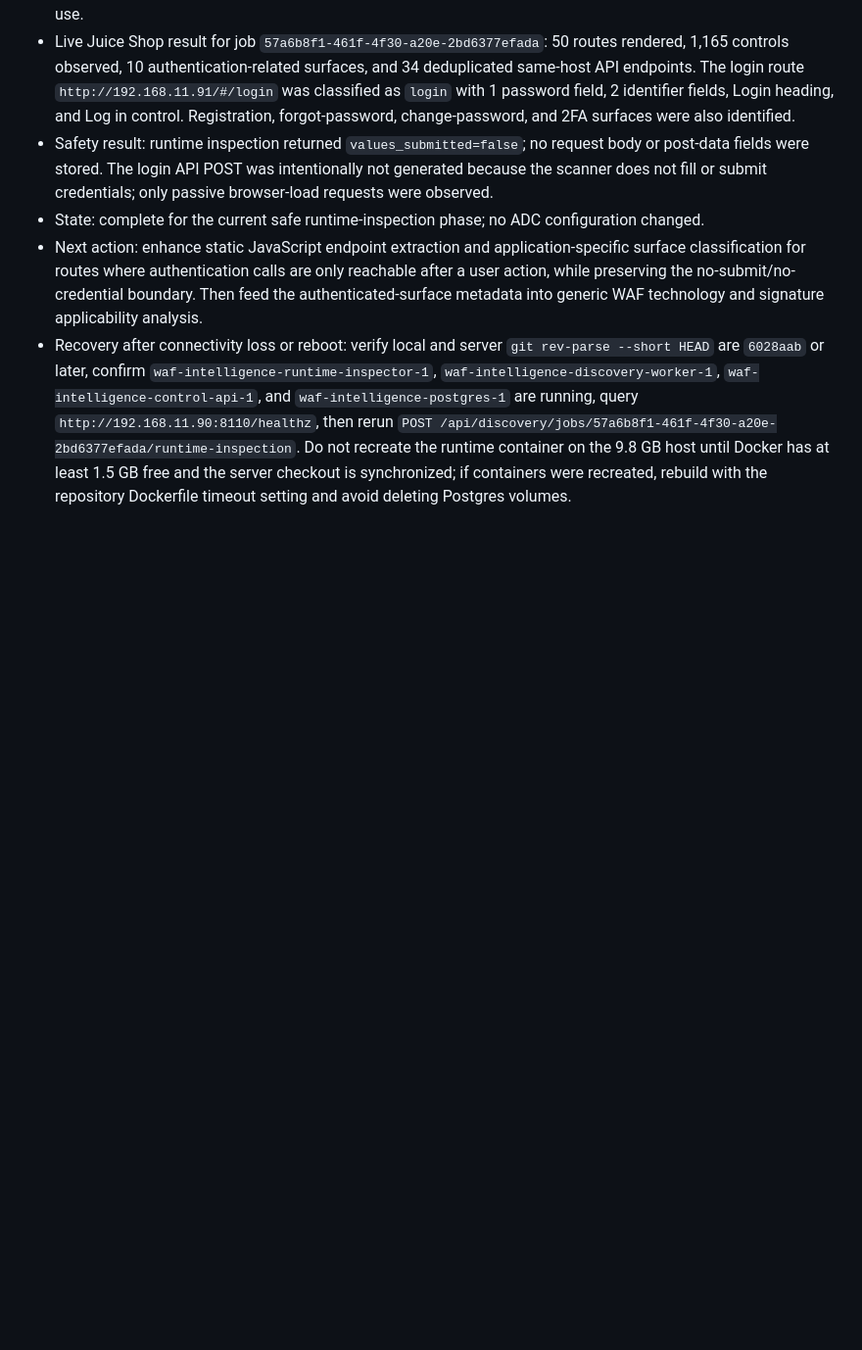
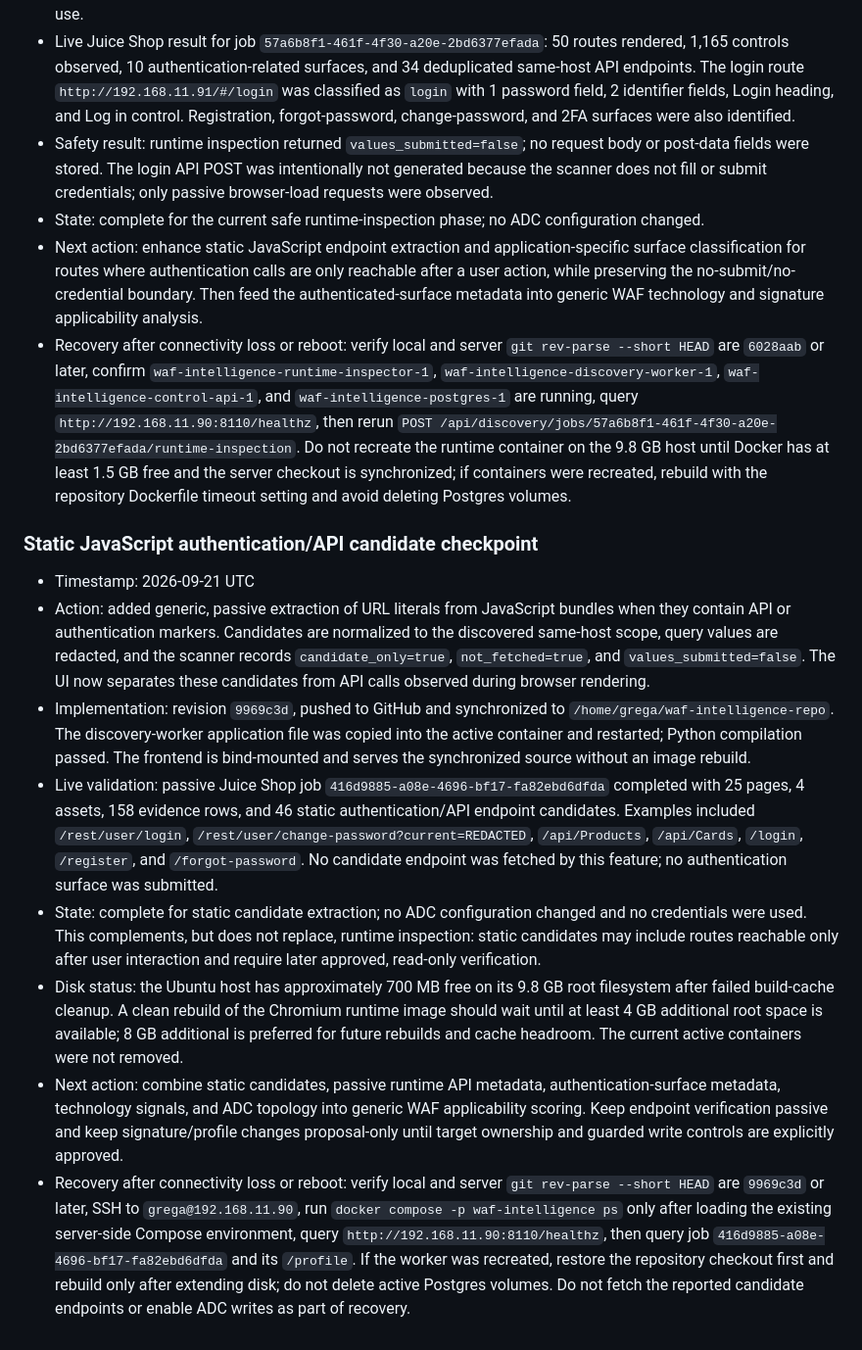
Before and after one commit to grega-zoubek/WAF-helper, a Markdown page: WAF_ANALYSIS_ROADMAP.md, the part around the change. Shown at 98% size. Drawn GitHub-style; blank space fills up the shorter version.

Commit message:
Document static endpoint extraction checkpoint

```diff
--- a/WAF_ANALYSIS_ROADMAP.md
+++ b/WAF_ANALYSIS_ROADMAP.md
@@ -341,3 +341,14 @@ If connectivity is lost or a machine reboots:
 - State: complete for the current safe runtime-inspection phase; no ADC configuration changed.
 - Next action: enhance static JavaScript endpoint extraction and application-specific surface classification for routes where authentication calls are only reachable after a user action, while preserving the no-submit/no-credential boundary. Then feed the authenticated-surface metadata into generic WAF technology and signature applicability analysis.
 - Recovery after connectivity loss or reboot: verify local and server `git rev-parse --short HEAD` are `6028aab` or later, confirm `waf-intelligence-runtime-inspector-1`, `waf-intelligence-discovery-worker-1`, `waf-intelligence-control-api-1`, and `waf-intelligence-postgres-1` are running, query `http://192.168.11.90:8110/healthz`, then rerun `POST /api/discovery/jobs/57a6b8f1-461f-4f30-a20e-2bd6377efada/runtime-inspection`. Do not recreate the runtime container on the 9.8 GB host until Docker has at least 1.5 GB free and the server checkout is synchronized; if containers were recreated, rebuild with the repository Dockerfile timeout setting and avoid deleting Postgres volumes.
+
+### Static JavaScript authentication/API candidate checkpoint
+
+- Timestamp: 2026-09-21 UTC
+- Action: added generic, passive extraction of URL literals from JavaScript bundles when they contain API or authentication markers. Candidates are normalized to the discovered same-host scope, query values are redacted, and the scanner records `candidate_only=true`, `not_fetched=true`, and `values_submitted=false`. The UI now separates these candidates from API calls observed during browser rendering.
+- Implementation: revision `9969c3d`, pushed to GitHub and synchronized to `/home/grega/waf-intelligence-repo`. The discovery-worker application file was copied into the active container and restarted; Python compilation passed. The frontend is bind-mounted and serves the synchronized source without an image rebuild.
+- Live validation: passive Juice Shop job `416d9885-a08e-4696-bf17-fa82ebd6dfda` completed with 25 pages, 4 assets, 158 evidence rows, and 46 static authentication/API endpoint candidates. Examples included `/rest/user/login`, `/rest/user/change-password?current=REDACTED`, `/api/Products`, `/api/Cards`, `/login`, `/register`, and `/forgot-password`. No candidate endpoint was fetched by this feature; no authentication surface was submitted.
+- State: complete for static candidate extraction; no ADC configuration changed and no credentials were used. This complements, but does not replace, runtime inspection: static candidates may include routes reachable only after user interaction and require later approved, read-only verification.
+- Disk status: the Ubuntu host has approximately 700 MB free on its 9.8 GB root filesystem after failed build-cache cleanup. A clean rebuild of the Chromium runtime image should wait until at least 4 GB additional root space is available; 8 GB additional is preferred for future rebuilds and cache headroom. The current active containers were not removed.
+- Next action: combine static candidates, passive runtime API metadata, authentication-surface metadata, technology signals, and ADC topology into generic WAF applicability scoring. Keep endpoint verification passive and keep signature/profile changes proposal-only until target ownership and guarded write controls are explicitly approved.
+- Recovery after connectivity loss or reboot: verify local and server `git rev-parse --short HEAD` are `9969c3d` or later, SSH to `grega@192.168.11.90`, run `docker compose -p waf-intelligence ps` only after loading the existing server-side Compose environment, query `http://192.168.11.90:8110/healthz`, then query job `416d9885-a08e-4696-bf17-fa82ebd6dfda` and its `/profile`. If the worker was recreated, restore the repository checkout first and rebuild only after extending disk; do not delete active Postgres volumes. Do not fetch the reported candidate endpoints or enable ADC writes as part of recovery.
```
